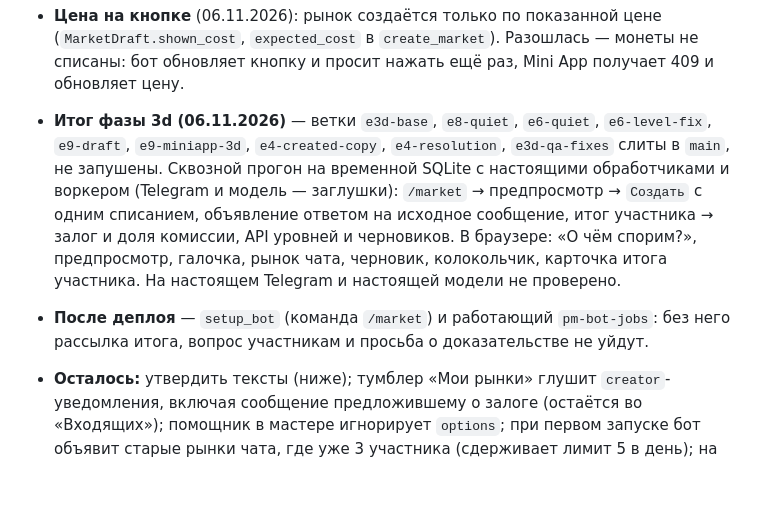
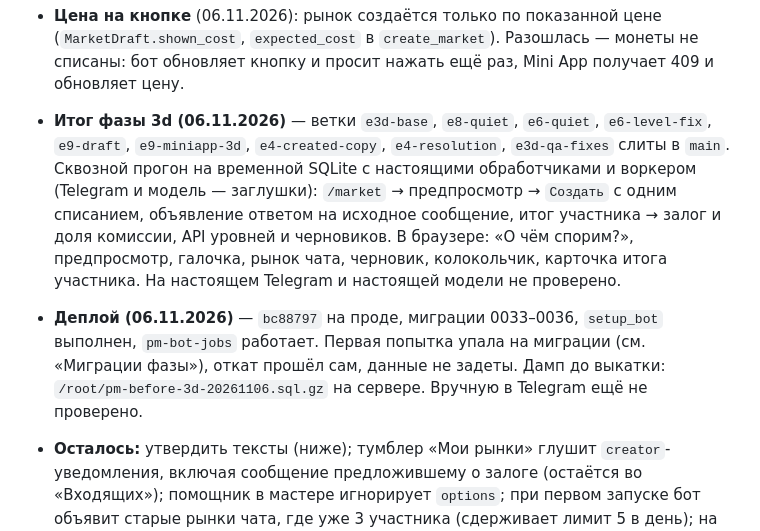
Before and after one commit to nikachizhev/prediction_market-, a Markdown page: docs/tasks.md, the part around the change. GitHub-like rendering; blank space fills up the shorter version.

Commit message:
Record phase 3d deployment

```diff
--- a/docs/tasks.md
+++ b/docs/tasks.md
@@ -151,8 +151,8 @@ MVP = E1–E5 + минимум бота (кнопка «Открыть прил
 - **`participation.finish` отказывает, если итог указан**: старая форма обходила окно спора и теряла залог участника.
 - **Миграции фазы** — `0034_phase_3d` (схема) и `0036_phase_3d_data` (данные): номер `0033` занял `0033_botjob` из PR #38. Данные — отдельно: в одной транзакции со схемой PostgreSQL на непустой базе отказывает («pending trigger events»), а тесты на пустой этого не видят.
 - **Цена на кнопке** (06.11.2026): рынок создаётся только по показанной цене (`MarketDraft.shown_cost`, `expected_cost` в `create_market`). Разошлась — монеты не списаны: бот обновляет кнопку и просит нажать ещё раз, Mini App получает 409 и обновляет цену.
-- **Итог фазы 3d (06.11.2026)** — ветки `e3d-base`, `e8-quiet`, `e6-quiet`, `e6-level-fix`, `e9-draft`, `e9-miniapp-3d`, `e4-created-copy`, `e4-resolution`, `e3d-qa-fixes` слиты в `main`, не запушены. Сквозной прогон на временной SQLite с настоящими обработчиками и воркером (Telegram и модель — заглушки): `/market` → предпросмотр → `Создать` с одним списанием, объявление ответом на исходное сообщение, итог участника → залог и доля комиссии, API уровней и черновиков. В браузере: «О чём спорим?», предпросмотр, галочка, рынок чата, черновик, колокольчик, карточка итога участника. На настоящем Telegram и настоящей модели не проверено.
-- **После деплоя** — `setup_bot` (команда `/market`) и работающий `pm-bot-jobs`: без него рассылка итога, вопрос участникам и просьба о доказательстве не уйдут.
+- **Итог фазы 3d (06.11.2026)** — ветки `e3d-base`, `e8-quiet`, `e6-quiet`, `e6-level-fix`, `e9-draft`, `e9-miniapp-3d`, `e4-created-copy`, `e4-resolution`, `e3d-qa-fixes` слиты в `main`. Сквозной прогон на временной SQLite с настоящими обработчиками и воркером (Telegram и модель — заглушки): `/market` → предпросмотр → `Создать` с одним списанием, объявление ответом на исходное сообщение, итог участника → залог и доля комиссии, API уровней и черновиков. В браузере: «О чём спорим?», предпросмотр, галочка, рынок чата, черновик, колокольчик, карточка итога участника. На настоящем Telegram и настоящей модели не проверено.
+- **Деплой (06.11.2026)** — `bc88797` на проде, миграции 0033–0036, `setup_bot` выполнен, `pm-bot-jobs` работает. Первая попытка упала на миграции (см. «Миграции фазы»), откат прошёл сам, данные не задеты. Дамп до выкатки: `/root/pm-before-3d-20261106.sql.gz` на сервере. Вручную в Telegram ещё не проверено.
 - **Осталось:** утвердить тексты (ниже); тумблер «Мои рынки» глушит `creator`-уведомления, включая сообщение предложившему о залоге (остаётся во «Входящих»); помощник в мастере игнорирует `options`; при первом запуске бот объявит старые рынки чата, где уже 3 участника (сдерживает лимит 5 в день); на дашборде Grafana «Комиссия авторам» не учитывает `proposer_fee`.
 
 Тексты вне спеки — на утверждение (полностью — в коде: `market/bot_resolution.py`, `bot_resolution_dialog.py`, `bot_draft.py`, `bot_chats.py`, `bot_notifications.py`, `miniapp/src/screens/Create.tsx`, `QuickFields.tsx`, `Market.tsx`, `Created.tsx`):
```
